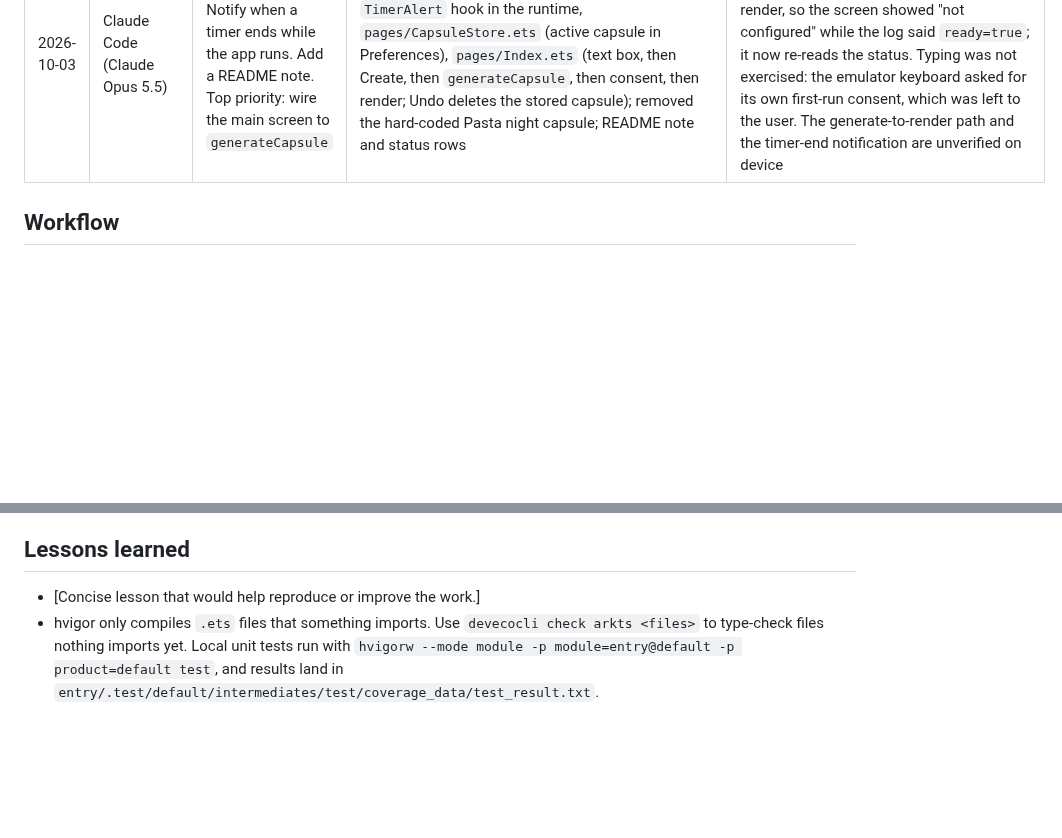
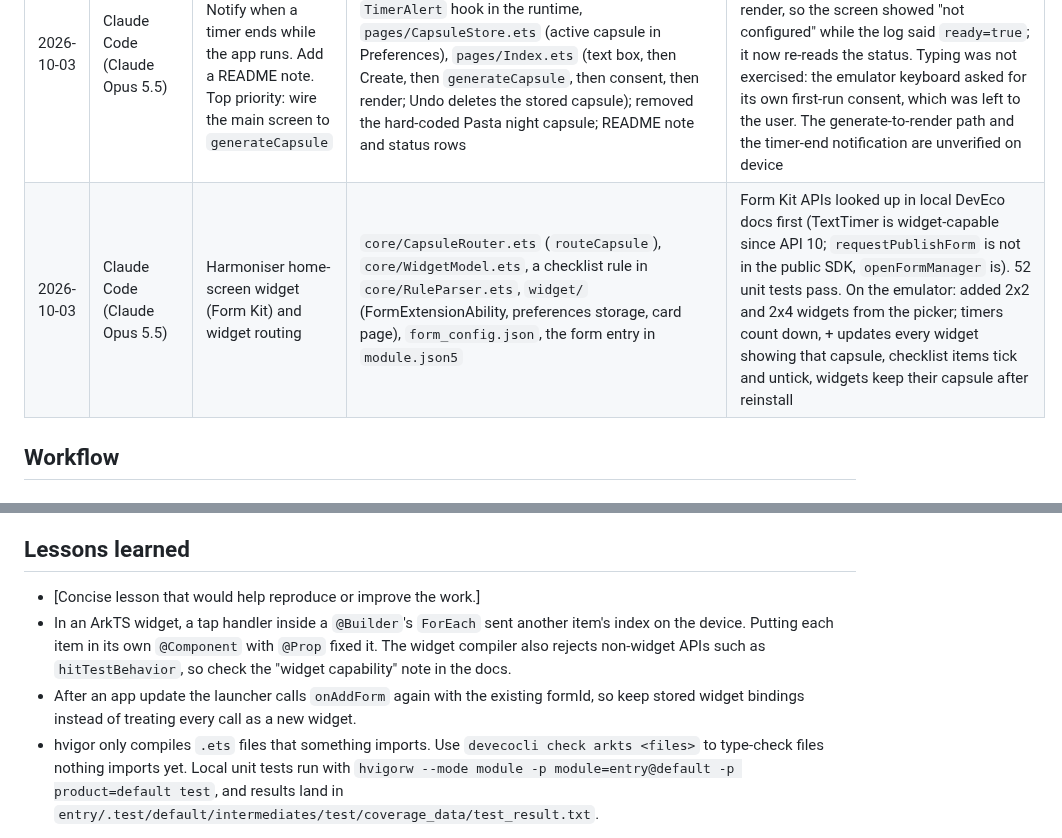
Before and after one commit to Akshaz7/capsules-harmonyos, a Markdown page: AI_WORKFLOW.md, 2 parts joined by grey strips. GitHub-like rendering; blank space fills up the shorter version.

Commit message:
docs: log Harmoniser widget work and lessons in AI_WORKFLOW
Co-Authored-By: Claude Opus 5.5 <noreply@anthropic.com>

```diff
--- a/AI_WORKFLOW.md
+++ b/AI_WORKFLOW.md
@@ -29,6 +29,7 @@ This project uses AI-assisted development. Keep this document current and public
 | 2026-10-03 | Claude Code (Claude Opus 5.5) | Follow-ups from the user | `initCapsuleModel(context)` in `EntryAbility.onCreate`, INTERNET permission, ability label "Capsules" | Startup log `initCapsuleModel ready=true` |
 | 2026-10-03 | Claude Code (Claude Opus 5.5) | Step 3: gatekeeper | `gatekeeper/Gatekeeper.ets` (per-capsule grants and log in Preferences; a permission counts only if declared AND allowed; blocks and logs components and actions using core `permissionForComponent`/`permissionForAction`), `pages/ConsentView.ets` (allow/deny switch per permission), `pages/LogView.ets`, Undo in `pages/Index.ets` (cancels the capsule's calendar events, forgets grants, marks it removed) | On the emulator: with reminders denied, all four timers and "Start all" rendered as blocked, with matching log lines. A manual run on the emulator logged Undo "cancelled 4 calendar reminder(s)" and a re-consent with reminders allowed |
 | 2026-10-03 | Claude Code (Claude Opus 5.5) | User: stop working on calendar alerts. Notify when a timer ends while the app runs. Add a README note. Top priority: wire the main screen to `generateCapsule` | `adapters/NotificationAdapter.ets` (`notificationManager.publish`, basic text), `TimerAlert` hook in the runtime, `pages/CapsuleStore.ets` (active capsule in Preferences), `pages/Index.ets` (text box, then Create, then `generateCapsule`, then consent, then render; Undo deletes the stored capsule); removed the hard-coded Pasta night capsule; README note and status rows | Built and installed; the create screen renders. Found and fixed a race: `initCapsuleModel` finishes after the first render, so the screen showed "not configured" while the log said `ready=true`; it now re-reads the status. Typing was not exercised: the emulator keyboard asked for its own first-run consent, which was left to the user. The generate-to-render path and the timer-end notification are unverified on device |
+| 2026-10-03 | Claude Code (Claude Opus 5.5) | Harmoniser home-screen widget (Form Kit) and widget routing | `core/CapsuleRouter.ets` (`routeCapsule`), `core/WidgetModel.ets`, a checklist rule in `core/RuleParser.ets`, `widget/` (FormExtensionAbility, preferences storage, card page), `form_config.json`, the form entry in `module.json5` | Form Kit APIs looked up in local DevEco docs first (TextTimer is widget-capable since API 10; `requestPublishForm` is not in the public SDK, `openFormManager` is). 52 unit tests pass. On the emulator: added 2x2 and 2x4 widgets from the picker; timers count down, + updates every widget showing that capsule, checklist items tick and untick, widgets keep their capsule after reinstall |
 
 ## Workflow
 
@@ -59,6 +60,8 @@ This project uses AI-assisted development. Keep this document current and public
 ## Lessons learned
 
 - [Concise lesson that would help reproduce or improve the work.]
+- In an ArkTS widget, a tap handler inside a `@Builder`'s `ForEach` sent another item's index on the device. Putting each item in its own `@Component` with `@Prop` fixed it. The widget compiler also rejects non-widget APIs such as `hitTestBehavior`, so check the "widget capability" note in the docs.
+- After an app update the launcher calls `onAddForm` again with the existing formId, so keep stored widget bindings instead of treating every call as a new widget.
 - hvigor only compiles `.ets` files that something imports. Use `devecocli check arkts <files>` to type-check files nothing imports yet. Local unit tests run with `hvigorw --mode module -p module=entry@default -p product=default test`, and results land in `entry/.test/default/intermediates/test/coverage_data/test_result.txt`.
 
 ## AI feature disclosure
```
